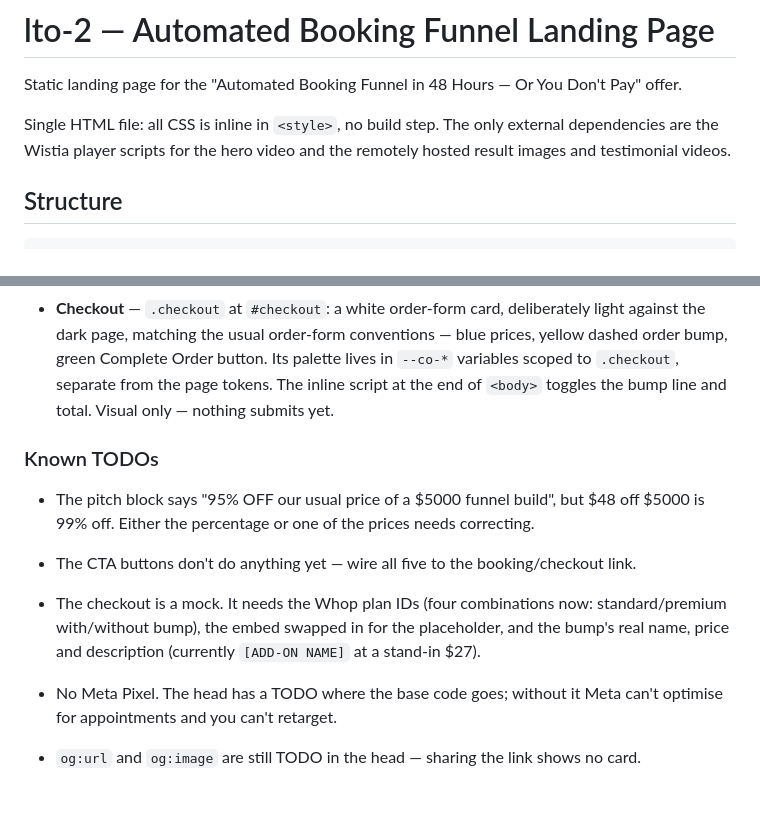
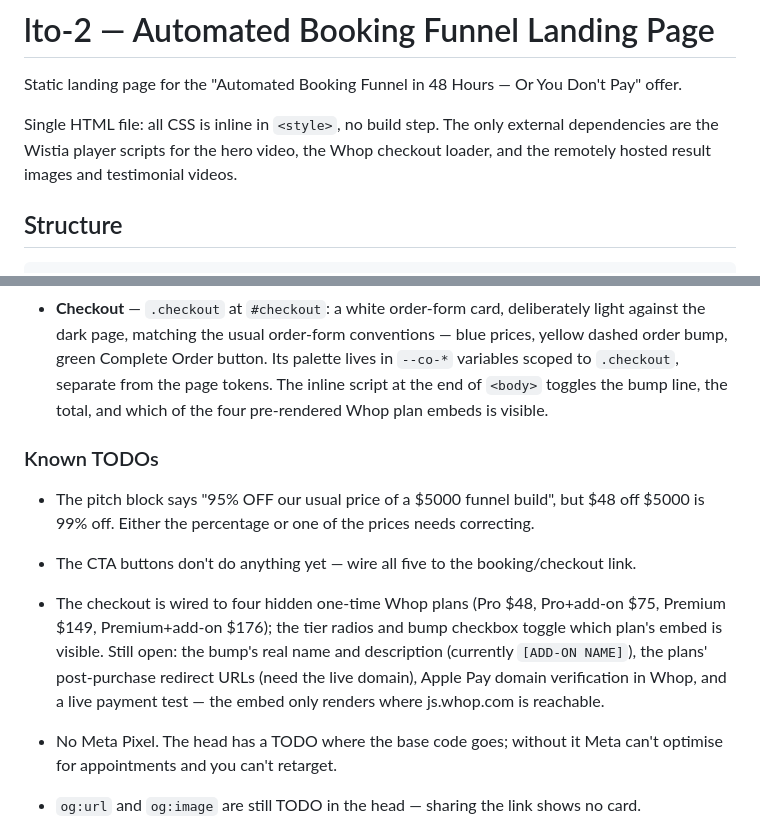
Before and after one commit to scalblio23/lto-2, a Markdown page: README.md, 2 parts joined by grey strips. GitHub-like rendering; blank space fills up the shorter version.

Commit message:
Document the Whop wiring in the README
Co-Authored-By: Claude Opus 5 <noreply@anthropic.com>
Claude-Session: https://claude.ai/code/session_01G2BLn5MMkfPTXrwPdyLLk8

```diff
--- a/README.md
+++ b/README.md
@@ -3,8 +3,8 @@
 Static landing page for the "Automated Booking Funnel in 48 Hours — Or You Don't Pay" offer.
 
 Single HTML file: all CSS is inline in `<style>`, no build step. The only external
-dependencies are the Wistia player scripts for the hero video and the remotely hosted
-result images and testimonial videos.
+dependencies are the Wistia player scripts for the hero video, the Whop checkout
+loader, and the remotely hosted result images and testimonial videos.
 
 ## Structure
 
@@ -89,8 +89,8 @@ Content lives in one file, `index.html`:
   light against the dark page, matching the usual order-form conventions — blue
   prices, yellow dashed order bump, green Complete Order button. Its palette lives in
   `--co-*` variables scoped to `.checkout`, separate from the page tokens. The inline
-  script at the end of `<body>` toggles the bump line and total. Visual only —
-  nothing submits yet.
+  script at the end of `<body>` toggles the bump line, the total, and which of the
+  four pre-rendered Whop plan embeds is visible.
 
 ### Known TODOs
 
@@ -99,10 +99,12 @@ Content lives in one file, `index.html`:
   $5000 is 99% off. Either the percentage or one of the prices needs correcting.
 
 - The CTA buttons don't do anything yet — wire all five to the booking/checkout link.
-- The checkout is a mock. It needs the Whop plan IDs (four combinations now:
-  standard/premium with/without bump), the embed swapped in for the placeholder, and
-  the bump's real name, price and description (currently `[ADD-ON NAME]` at a
-  stand-in $27).
+- The checkout is wired to four hidden one-time Whop plans (Pro $48, Pro+add-on $75,
+  Premium $149, Premium+add-on $176); the tier radios and bump checkbox toggle which
+  plan's embed is visible. Still open: the bump's real name and description
+  (currently `[ADD-ON NAME]`), the plans' post-purchase redirect URLs (need the live
+  domain), Apple Pay domain verification in Whop, and a live payment test — the
+  embed only renders where js.whop.com is reachable.
 - No Meta Pixel. The head has a TODO where the base code goes; without it Meta can't
   optimise for appointments and you can't retarget.
 - `og:url` and `og:image` are still TODO in the head — sharing the link shows no card.
```
